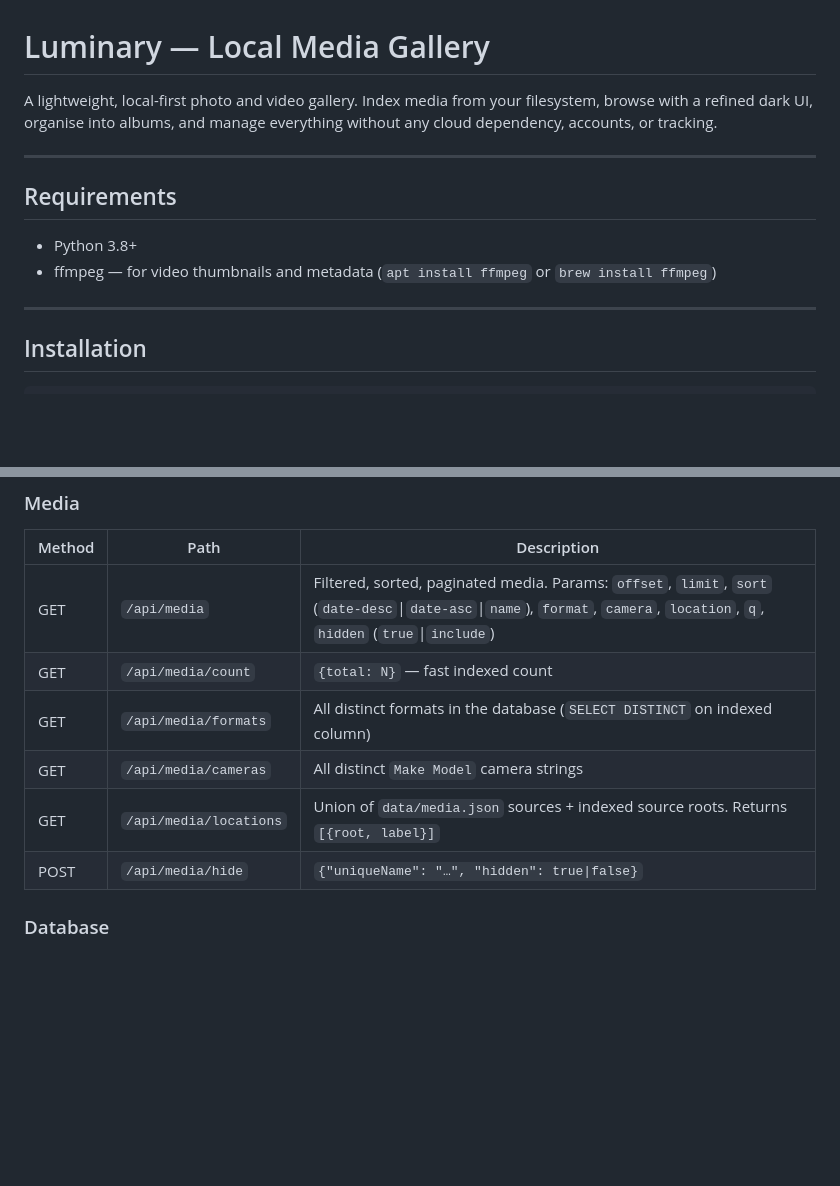
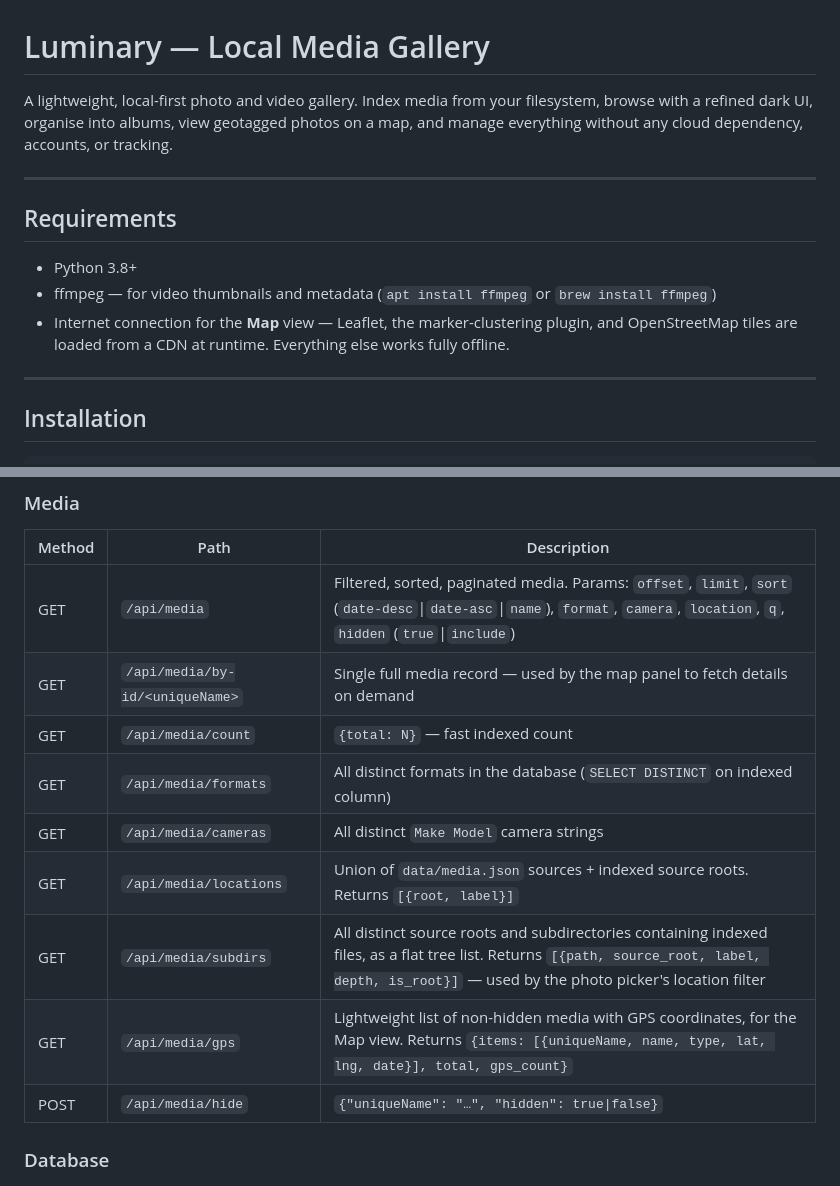
Before and after one commit to DarshanaUOP/gallery-node, a Markdown page: README.md, 2 parts joined by grey strips. Drawn GitHub-style; blank space fills up the shorter version.

```diff
--- a/README.md
+++ b/README.md
@@ -1,6 +1,6 @@
 # Luminary — Local Media Gallery
 
-A lightweight, local-first photo and video gallery. Index media from your filesystem, browse with a refined dark UI, organise into albums, and manage everything without any cloud dependency, accounts, or tracking.
+A lightweight, local-first photo and video gallery. Index media from your filesystem, browse with a refined dark UI, organise into albums, view geotagged photos on a map, and manage everything without any cloud dependency, accounts, or tracking.
 
 ---
 
@@ -8,6 +8,7 @@ A lightweight, local-first photo and video gallery. Index media from your filesy
 
 - Python 3.8+
 - ffmpeg — for video thumbnails and metadata (`apt install ffmpeg` or `brew install ffmpeg`)
+- Internet connection for the **Map** view — Leaflet, the marker-clustering plugin, and OpenStreetMap tiles are loaded from a CDN at runtime. Everything else works fully offline.
 
 ---
 
@@ -290,10 +299,13 @@ All media endpoints support server-side filtering via query parameters.
 | Method | Path | Description |
 |---|---|---|
 | GET | `/api/media` | Filtered, sorted, paginated media. Params: `offset`, `limit`, `sort` (`date-desc`\|`date-asc`\|`name`), `format`, `camera`, `location`, `q`, `hidden` (`true`\|`include`) |
+| GET | `/api/media/by-id/<uniqueName>` | Single full media record — used by the map panel to fetch details on demand |
 | GET | `/api/media/count` | `{total: N}` — fast indexed count |
 | GET | `/api/media/formats` | All distinct formats in the database (`SELECT DISTINCT` on indexed column) |
 | GET | `/api/media/cameras` | All distinct `Make Model` camera strings |
 | GET | `/api/media/locations` | Union of `data/media.json` sources + indexed source roots. Returns `[{root, label}]` |
+| GET | `/api/media/subdirs` | All distinct source roots and subdirectories containing indexed files, as a flat tree list. Returns `[{path, source_root, label, depth, is_root}]` — used by the photo picker's location filter |
+| GET | `/api/media/gps` | Lightweight list of non-hidden media with GPS coordinates, for the Map view. Returns `{items: [{uniqueName, name, type, lat, lng, date}], total, gps_count}` |
 | POST | `/api/media/hide` | `{"uniqueName": "…", "hidden": true\|false}` |
 
 ### Database
```
Also changed, not shown: other parts of README.md (+14 -3 lines).
